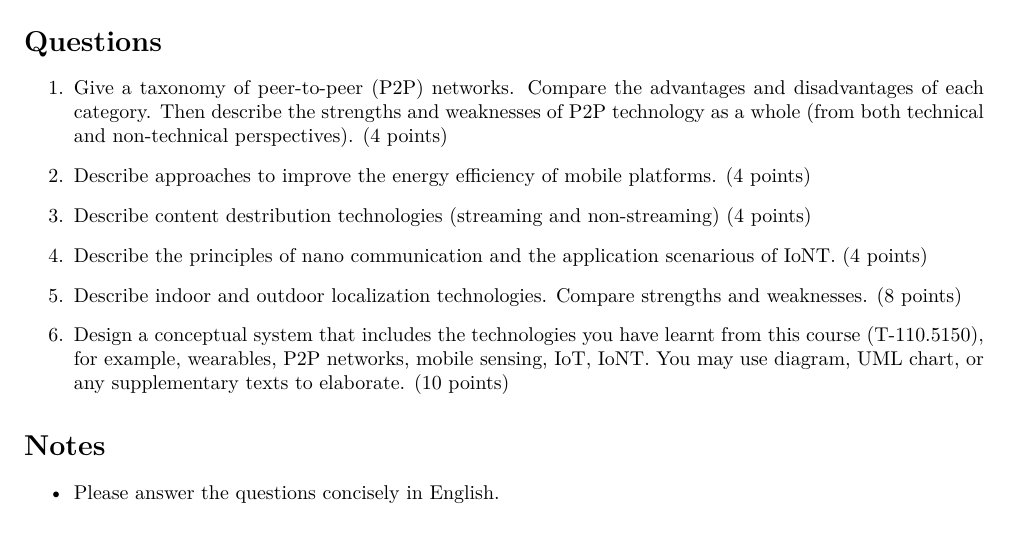
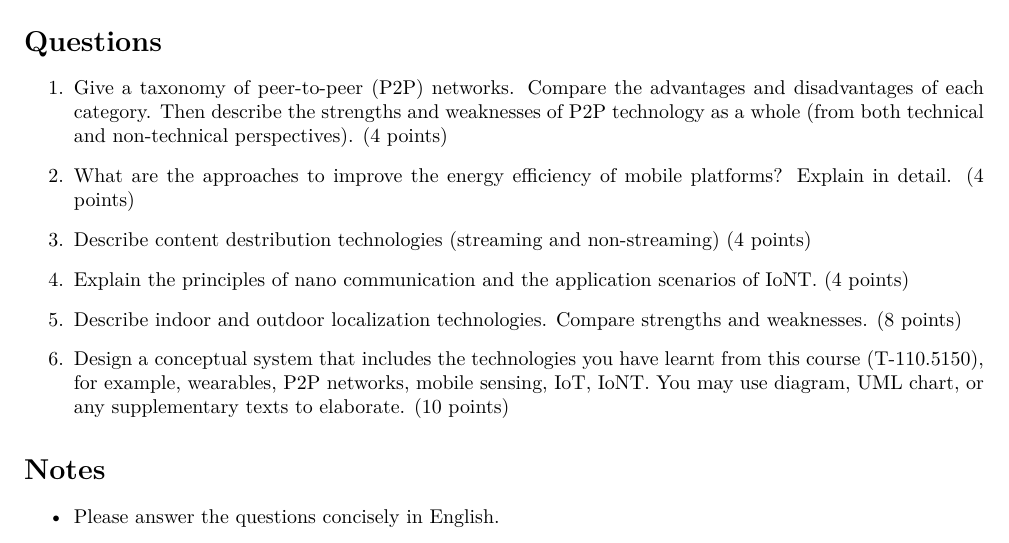
Before and after one commit to dyrobin/Assignments, a LaTeX problem sheet (Exam.tex): part of the page, cut so that both start at the same text. Compiled offline with pdfLaTeX.

Commit message:
modify question words

```diff
--- a/Exam.tex
+++ b/Exam.tex
@@ -44,11 +44,11 @@ fail --- $<$ 12 points.
 
 \item Give a taxonomy of peer-to-peer (P2P) networks. Compare the advantages and disadvantages of each category. Then describe the strengths and weaknesses of P2P technology as a whole (from both technical and non-technical perspectives). (4 points)
 
-\item Describe approaches to improve the energy efficiency of mobile platforms. (4 points)
+\item What are the approaches to improve the energy efficiency of mobile platforms? Explain in detail. (4 points)
 
 \item Describe content destribution technologies (streaming and non-streaming) (4 points)
 
-\item Describe the principles of nano communication and the application scenarious of IoNT. (4 points)
+\item Explain the principles of nano communication and the application scenarios of IoNT. (4 points)
 
 \item Describe indoor and outdoor localization technologies. Compare strengths and weaknesses. (8 points)
 
```
